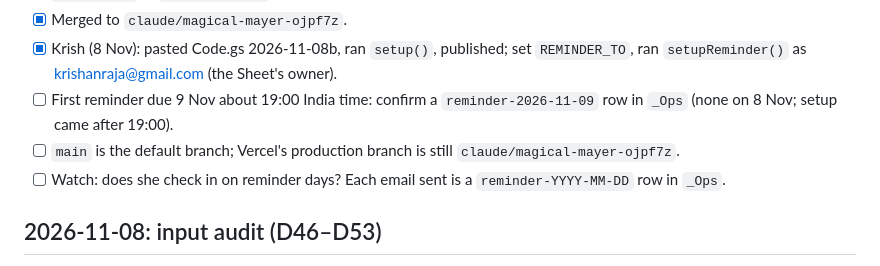
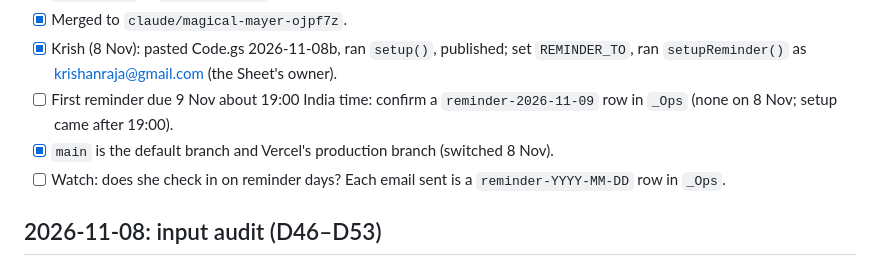
Before and after one commit to krishanraja/dipti-health, a Markdown page: HANDOVER.md, the part around the change. GitHub-like rendering.

```diff
--- a/HANDOVER.md
+++ b/HANDOVER.md
@@ -7,7 +7,7 @@
 - [x] Merged to `claude/magical-mayer-ojpf7z`.
 - [x] Krish (8 Nov): pasted Code.gs 2026-11-08b, ran `setup()`, published; set `REMINDER_TO`, ran `setupReminder()` as krishanraja@gmail.com (the Sheet's owner).
 - [ ] First reminder due 9 Nov about 19:00 India time: confirm a `reminder-2026-11-09` row in `_Ops` (none on 8 Nov; setup came after 19:00).
-- [ ] `main` is the default branch; Vercel's production branch is still `claude/magical-mayer-ojpf7z`.
+- [x] `main` is the default branch and Vercel's production branch (switched 8 Nov).
 - [ ] Watch: does she check in on reminder days? Each email sent is a `reminder-YYYY-MM-DD` row in `_Ops`.
 
 ## 2026-11-08: input audit (D46–D53)
```
Also changed, not shown: NOW.md (+2 -2 lines).
